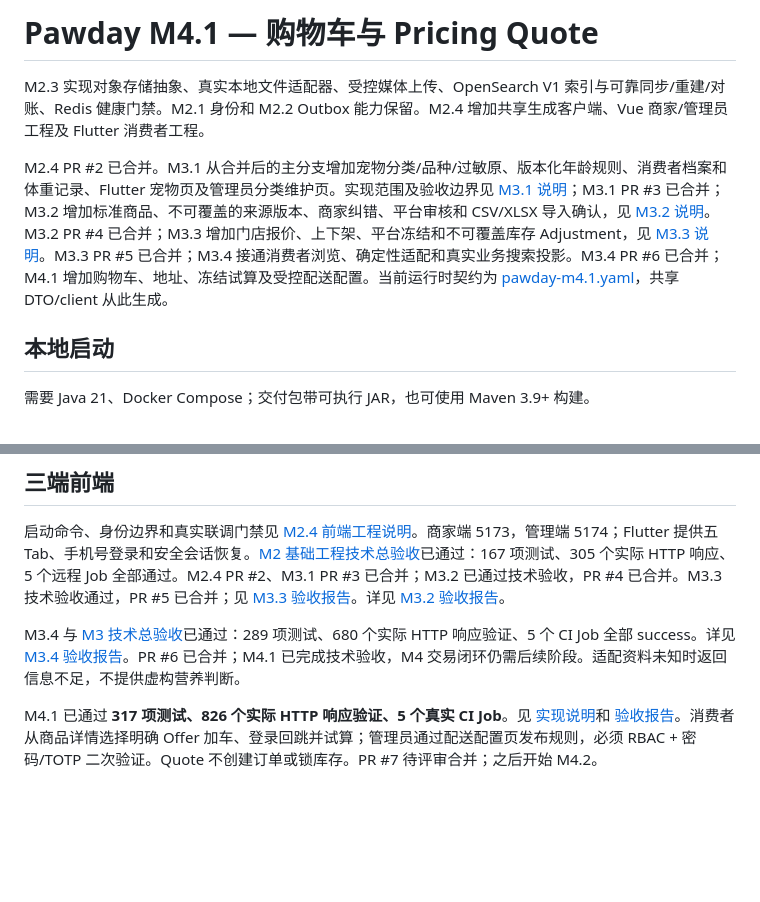
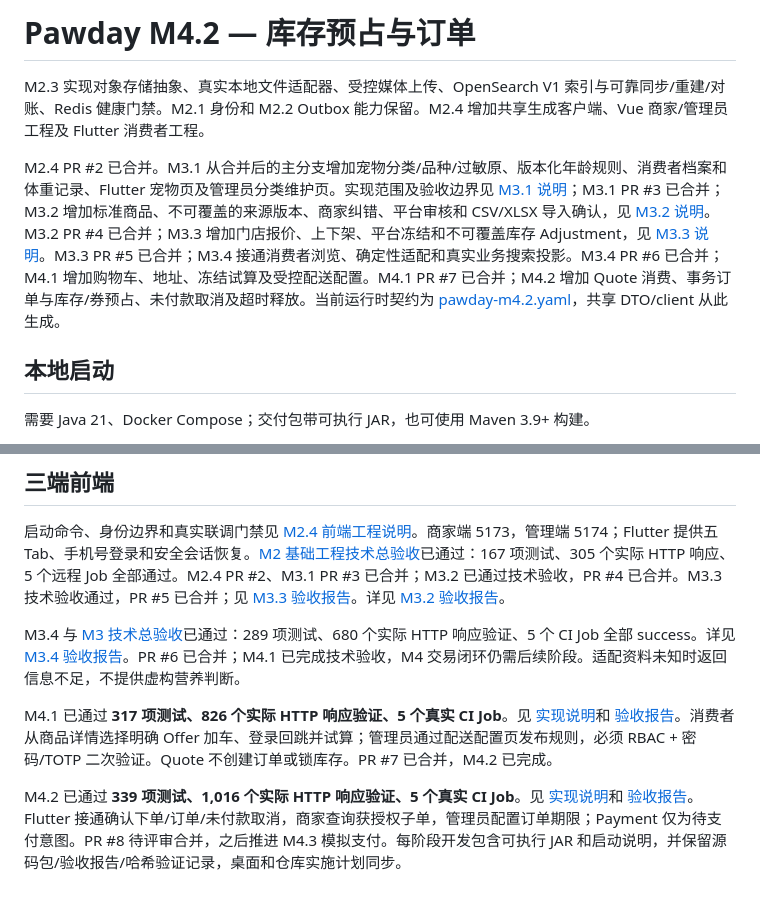
Before and after one commit to zhoulianghao000-web/-, a Markdown page: README.md, 2 parts joined by grey strips. Drawn GitHub-style; blank space fills up the shorter version.

```diff
--- a/README.md
+++ b/README.md
@@ -1,8 +1,8 @@
-# Pawday M4.1 — 购物车与 Pricing Quote
+# Pawday M4.2 — 库存预占与订单
 
 M2.3 实现对象存储抽象、真实本地文件适配器、受控媒体上传、OpenSearch V1 索引与可靠同步/重建/对账、Redis 健康门禁。M2.1 身份和 M2.2 Outbox 能力保留。M2.4 增加共享生成客户端、Vue 商家/管理员工程及 Flutter 消费者工程。
 
-M2.4 PR #2 已合并。M3.1 从合并后的主分支增加宠物分类/品种/过敏原、版本化年龄规则、消费者档案和体重记录、Flutter 宠物页及管理员分类维护页。实现范围及验收边界见 [M3.1 说明](docs/M3.1-宠物分类与档案.md)；M3.1 PR #3 已合并；M3.2 增加标准商品、不可覆盖的来源版本、商家纠错、平台审核和 CSV/XLSX 导入确认，见 [M3.2 说明](docs/M3.2-标准商品与审核.md)。M3.2 PR #4 已合并；M3.3 增加门店报价、上下架、平台冻结和不可覆盖库存 Adjustment，见 [M3.3 说明](docs/M3.3-商家报价与库存.md)。M3.3 PR #5 已合并；M3.4 接通消费者浏览、确定性适配和真实业务搜索投影。M3.4 PR #6 已合并；M4.1 增加购物车、地址、冻结试算及受控配送配置。当前运行时契约为 [pawday-m4.1.yaml](openapi/pawday-m4.1.yaml)，共享 DTO/client 从此生成。
+M2.4 PR #2 已合并。M3.1 从合并后的主分支增加宠物分类/品种/过敏原、版本化年龄规则、消费者档案和体重记录、Flutter 宠物页及管理员分类维护页。实现范围及验收边界见 [M3.1 说明](docs/M3.1-宠物分类与档案.md)；M3.1 PR #3 已合并；M3.2 增加标准商品、不可覆盖的来源版本、商家纠错、平台审核和 CSV/XLSX 导入确认，见 [M3.2 说明](docs/M3.2-标准商品与审核.md)。M3.2 PR #4 已合并；M3.3 增加门店报价、上下架、平台冻结和不可覆盖库存 Adjustment，见 [M3.3 说明](docs/M3.3-商家报价与库存.md)。M3.3 PR #5 已合并；M3.4 接通消费者浏览、确定性适配和真实业务搜索投影。M3.4 PR #6 已合并；M4.1 增加购物车、地址、冻结试算及受控配送配置。M4.1 PR #7 已合并；M4.2 增加 Quote 消费、事务订单与库存/券预占、未付款取消及超时释放。当前运行时契约为 [pawday-m4.2.yaml](openapi/pawday-m4.2.yaml)，共享 DTO/client 从此生成。
 
 ## 本地启动
 
@@ -42,4 +42,6 @@ M2.4 PR #2 已合并。M3.1 从合并后的主分支增加宠物分类/品种/
 
 M3.4 与 [M3 技术总验收](docs/M3-总验收报告.md)已通过：289 项测试、680 个实际 HTTP 响应验证、5 个 CI Job 全部 success。详见 [M3.4 验收报告](docs/M3.4-验收报告.md)。PR #6 已合并；M4.1 已完成技术验收，M4 交易闭环仍需后续阶段。适配资料未知时返回信息不足，不提供虚构营养判断。
 
-M4.1 已通过 **317 项测试、826 个实际 HTTP 响应验证、5 个真实 CI Job**。见 [实现说明](docs/M4.1-购物车与Pricing-Quote.md)和 [验收报告](docs/M4.1-验收报告.md)。消费者从商品详情选择明确 Offer 加车、登录回跳并试算；管理员通过配送配置页发布规则，必须 RBAC + 密码/TOTP 二次验证。Quote 不创建订单或锁库存。PR #7 待评审合并；之后开始 M4.2。
+M4.1 已通过 **317 项测试、826 个实际 HTTP 响应验证、5 个真实 CI Job**。见 [实现说明](docs/M4.1-购物车与Pricing-Quote.md)和 [验收报告](docs/M4.1-验收报告.md)。消费者从商品详情选择明确 Offer 加车、登录回跳并试算；管理员通过配送配置页发布规则，必须 RBAC + 密码/TOTP 二次验证。Quote 不创建订单或锁库存。PR #7 已合并，M4.2 已完成。
+
+M4.2 已通过 **339 项测试、1,016 个实际 HTTP 响应验证、5 个真实 CI Job**。见 [实现说明](docs/M4.2-库存预占与订单.md)和 [验收报告](docs/M4.2-验收报告.md)。Flutter 接通确认下单/订单/未付款取消，商家查询获授权子单，管理员配置订单期限；Payment 仅为待支付意图。PR #8 待评审合并，之后推进 M4.3 模拟支付。每阶段开发包含可执行 JAR 和启动说明，并保留源码包/验收报告/哈希验证记录，桌面和仓库实施计划同步。
```
Also changed, not shown: docs/M4.2-验收报告.md (added, +59 -0 lines), docs/PawdayV1实施计划.md (+13 -7 lines).
